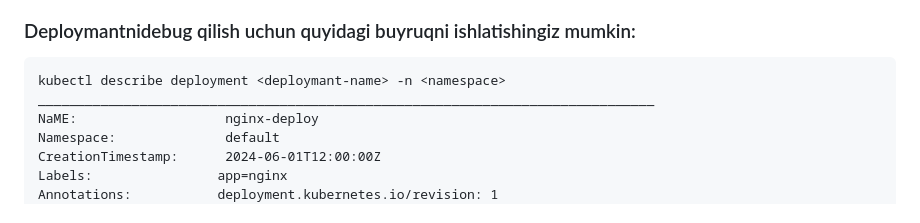
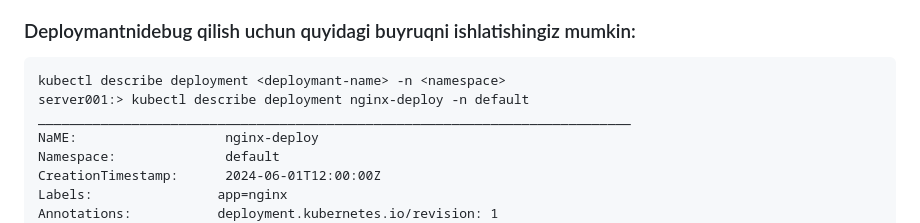
Before and after one commit to Ilhom88-0407/k8s-education, a Markdown page: Deploymentlar/podlarni_sonini_oshirish.md, the part around the change. Drawn GitHub-style.

Commit message:
Initial commit for k8s-education 01052025 nomer6

````diff
--- a/Deploymentlar/podlarni_sonini_oshirish.md
+++ b/Deploymentlar/podlarni_sonini_oshirish.md
@@ -44,7 +44,8 @@ Bu yerda `nginx-deploy-5c689d4b9f-5l6j8`, `nginx-deploy-5c689d4b9f-6h8j9` va `ng
 ### Deploymantnidebug qilish uchun quyidagi buyruqni ishlatishingiz mumkin:
 ```
 kubectl describe deployment <deploymant-name> -n <namespace>
-_______________________________________________________________________________
+server001:> kubectl describe deployment nginx-deploy -n default
+____________________________________________________________________________
 NaME:                   nginx-deploy
 Namespace:              default
 CreationTimestamp:      2024-06-01T12:00:00Z
````
